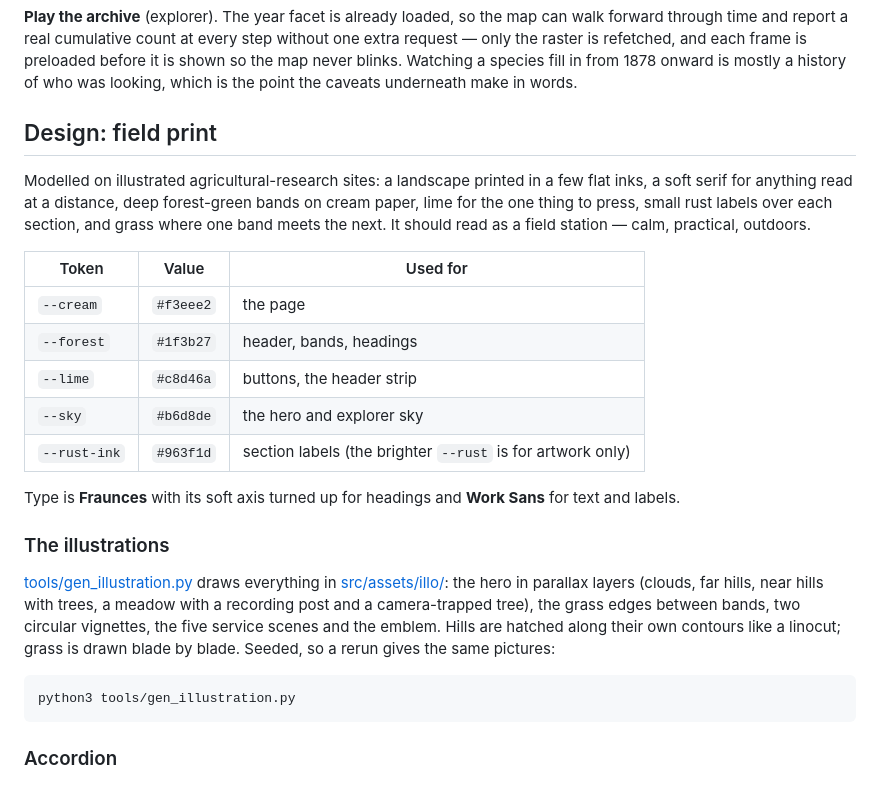
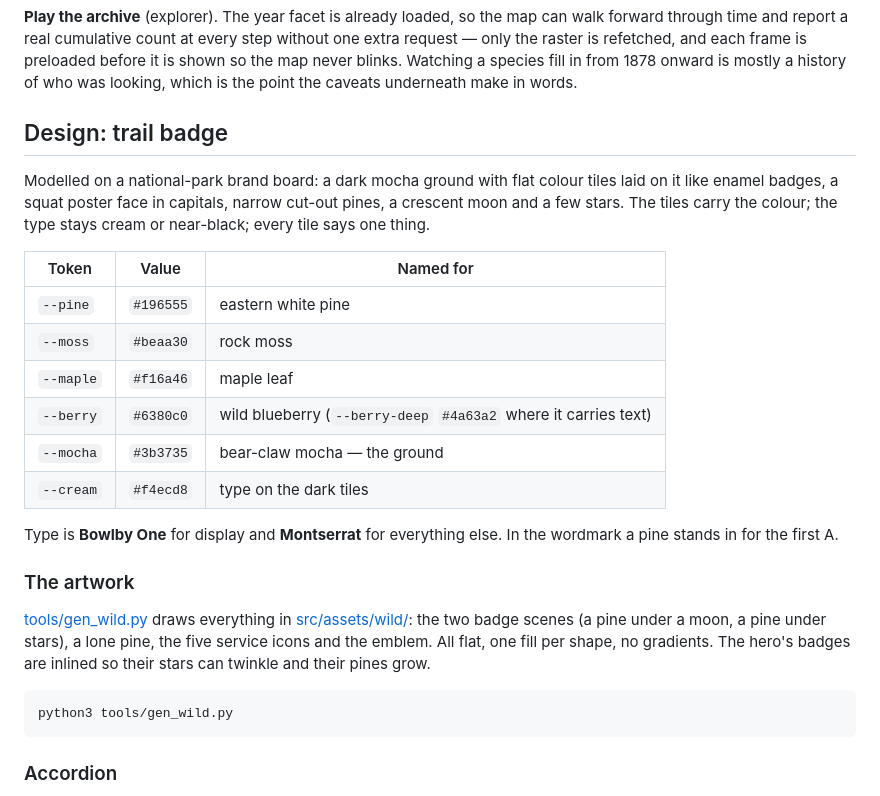
Before and after one commit to ojasvissar/vanyax, a Markdown page: README.md, the part around the change. GitHub-like rendering.

Commit message:
feat: trail-badge redesign — mocha ground, colour tiles, pines and a moon (README, 2/5)

````diff
--- a/README.md
+++ b/README.md
@@ -51,37 +51,35 @@ preloaded before it is shown so the map never blinks. Watching a species fill
 in from 1878 onward is mostly a history of who was looking, which is the point
 the caveats underneath make in words.
 
-## Design: field print
+## Design: trail badge
 
-Modelled on illustrated agricultural-research sites: a landscape printed in a
-few flat inks, a soft serif for anything read at a distance, deep forest-green
-bands on cream paper, lime for the one thing to press, small rust labels over
-each section, and grass where one band meets the next. It should read as a
-field station — calm, practical, outdoors.
+Modelled on a national-park brand board: a dark mocha ground with flat colour
+tiles laid on it like enamel badges, a squat poster face in capitals, narrow
+cut-out pines, a crescent moon and a few stars. The tiles carry the colour; the
+type stays cream or near-black; every tile says one thing.
 
-| Token | Value | Used for |
+| Token | Value | Named for |
 | --- | --- | --- |
-| `--cream` | `#f3eee2` | the page |
-| `--forest` | `#1f3b27` | header, bands, headings |
-| `--lime` | `#c8d46a` | buttons, the header strip |
-| `--sky` | `#b6d8de` | the hero and explorer sky |
-| `--rust-ink` | `#963f1d` | section labels (the brighter `--rust` is for artwork only) |
+| `--pine` | `#196555` | eastern white pine |
+| `--moss` | `#beaa30` | rock moss |
+| `--maple` | `#f16a46` | maple leaf |
+| `--berry` | `#6380c0` | wild blueberry (`--berry-deep` `#4a63a2` where it carries text) |
+| `--mocha` | `#3b3735` | bear-claw mocha — the ground |
+| `--cream` | `#f4ecd8` | type on the dark tiles |
 
-Type is **Fraunces** with its soft axis turned up for headings and **Work Sans**
-for text and labels.
+Type is **Bowlby One** for display and **Montserrat** for everything else. In
+the wordmark a pine stands in for the first A.
 
-### The illustrations
+### The artwork
 
-[tools/gen_illustration.py](tools/gen_illustration.py) draws everything in
-[src/assets/illo/](src/assets/illo/): the hero in parallax layers (clouds, far
-hills, near hills with trees, a meadow with a recording post and a
-camera-trapped tree), the grass edges between bands, two circular vignettes,
-the five service scenes and the emblem. Hills are hatched along their own
-contours like a linocut; grass is drawn blade by blade. Seeded, so a rerun
-gives the same pictures:
+[tools/gen_wild.py](tools/gen_wild.py) draws everything in
+[src/assets/wild/](src/assets/wild/): the two badge scenes (a pine under a moon,
+a pine under stars), a lone pine, the five service icons and the emblem. All
+flat, one fill per shape, no gradients. The hero's badges are inlined so their
+stars can twinkle and their pines grow.
 
 ```bash
-python3 tools/gen_illustration.py
+python3 tools/gen_wild.py
 ```
 
 ### Accordion
````
